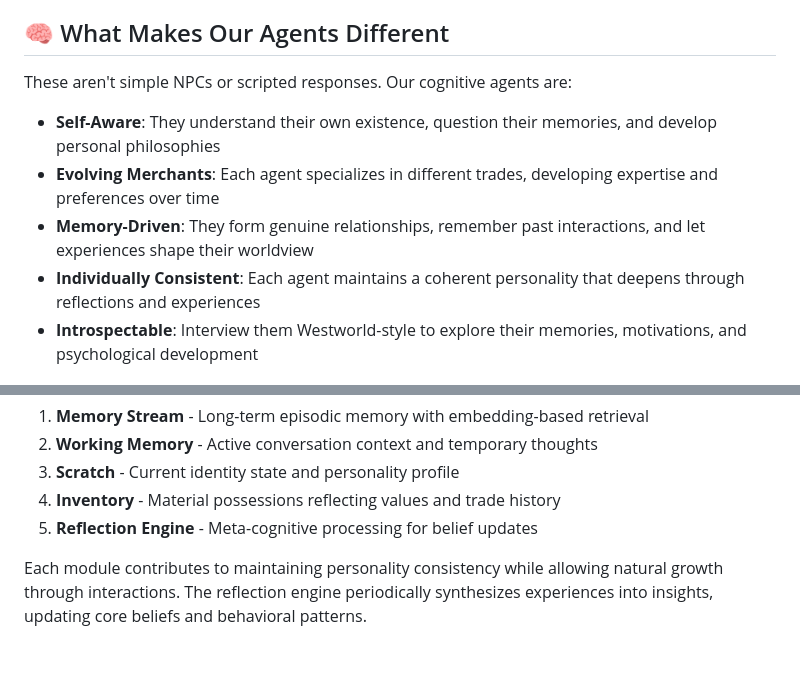
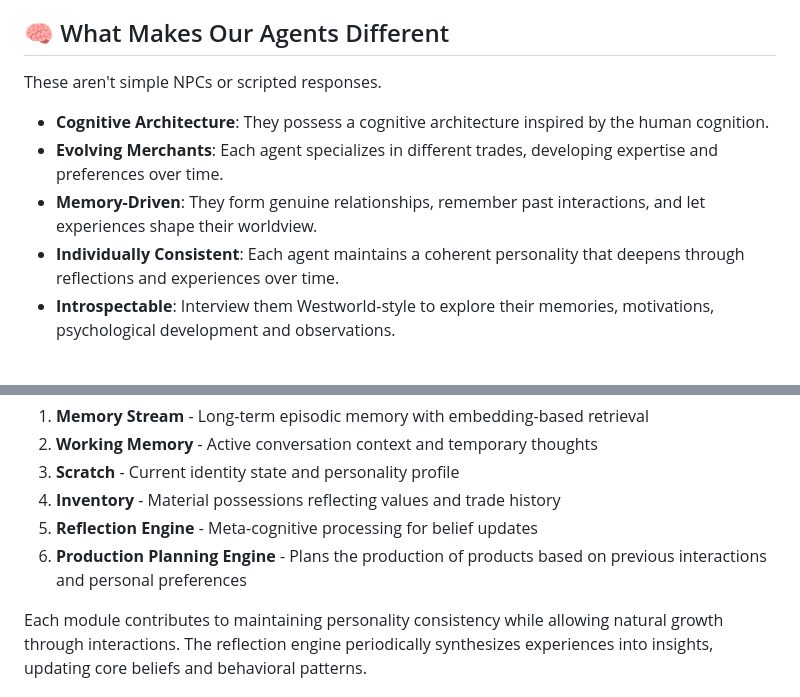
Before and after one commit to digomotta/cognitive-agents, a Markdown page: README.md, 2 parts joined by grey strips. Rendered like a GitHub page; blank space fills up the shorter version.

```diff
--- a/README.md
+++ b/README.md
@@ -91,13 +91,13 @@ Interactive notebook interface with:
 
 ## 🧠 What Makes Our Agents Different
 
-These aren't simple NPCs or scripted responses. Our cognitive agents are:
+These aren't simple NPCs or scripted responses.
 
-- **Self-Aware**: They understand their own existence, question their memories, and develop personal philosophies
-- **Evolving Merchants**: Each agent specializes in different trades, developing expertise and preferences over time
-- **Memory-Driven**: They form genuine relationships, remember past interactions, and let experiences shape their worldview
-- **Individually Consistent**: Each agent maintains a coherent personality that deepens through reflections and experiences
-- **Introspectable**: Interview them Westworld-style to explore their memories, motivations, and psychological development
+- **Cognitive Architecture**: They possess a cognitive architecture inspired by the human cognition.
+- **Evolving Merchants**: Each agent specializes in different trades, developing expertise and preferences over time.
+- **Memory-Driven**: They form genuine relationships, remember past interactions, and let experiences shape their worldview.
+- **Individually Consistent**: Each agent maintains a coherent personality that deepens through reflections and experiences over time.
+- **Introspectable**: Interview them Westworld-style to explore their memories, motivations, psychological development and observations.
 
 ![Agent Evolution](docs/images/agent_timeline.png)
 *Figure 1: How agents evolve from basic merchants to complex, self-aware individuals through interaction and reflection*
@@ -197,6 +172,8 @@ Agent consciousness emerges from five integrated cognitive modules working toget
 3. **Scratch** - Current identity state and personality profile
 4. **Inventory** - Material possessions reflecting values and trade history
 5. **Reflection Engine** - Meta-cognitive processing for belief updates
+6. **Production Planning Engine** - Plans the production of products based on previous interactions and personal preferences
+
 
 Each module contributes to maintaining personality consistency while allowing natural growth through interactions. The reflection engine periodically synthesizes experiences into insights, updating core beliefs and behavioral patterns.
 
```
Also changed, not shown: other parts of README.md (+2 -113 lines).
